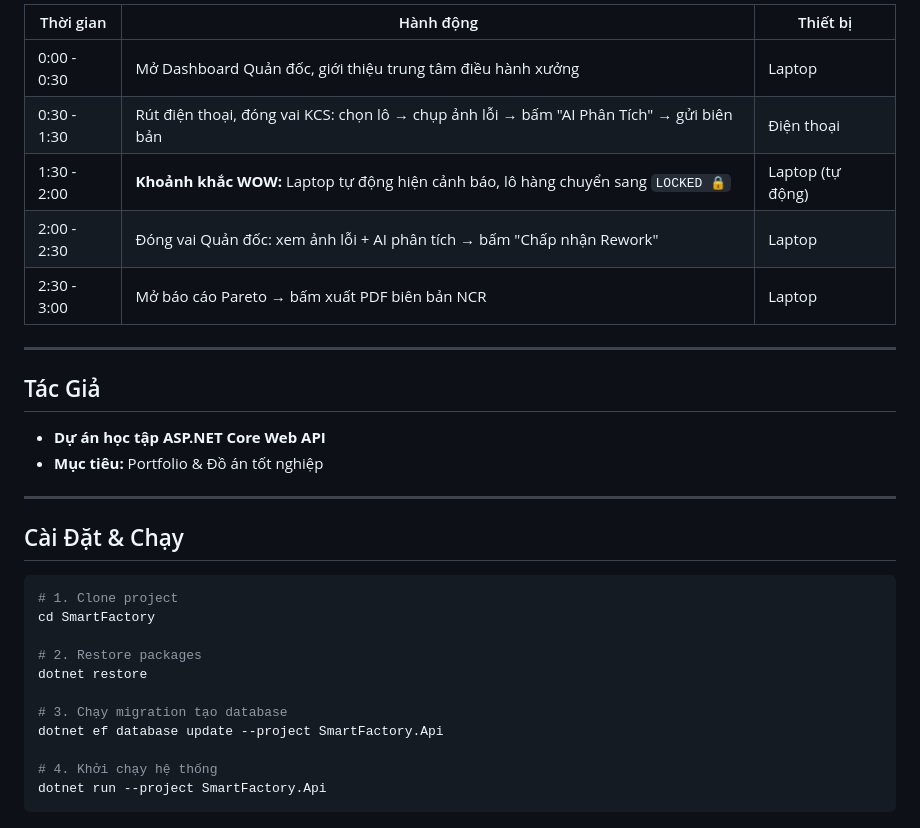
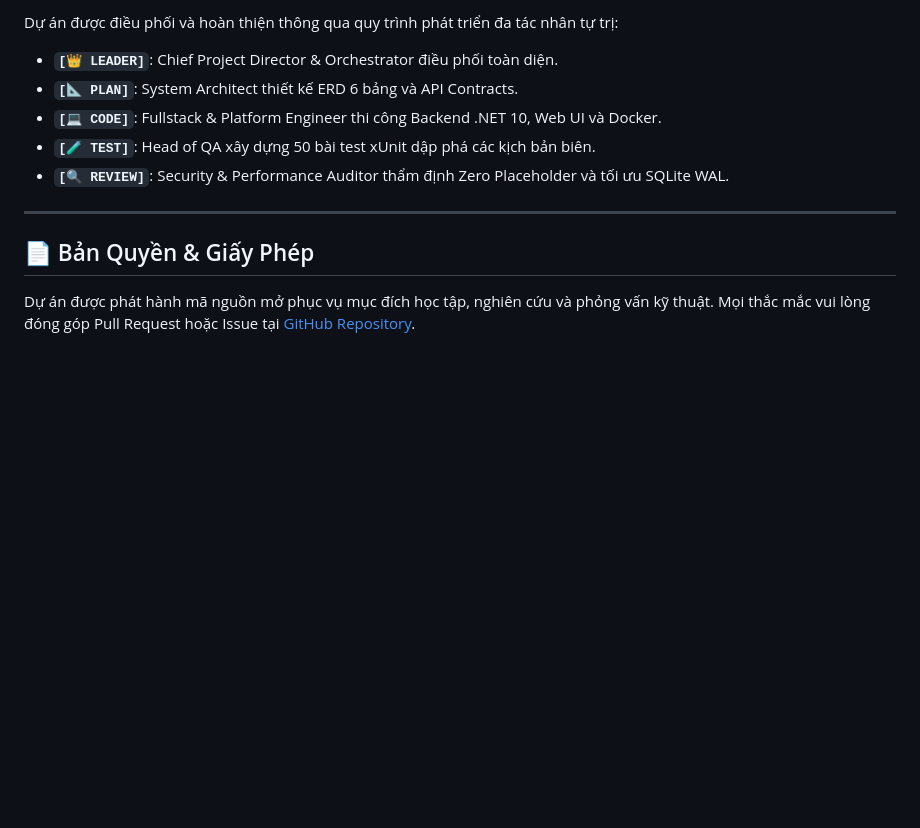
Before and after one commit to thanh-16/SmartFactory, a Markdown page: README.md, the part around one of its changes. Drawn GitHub-style; blank space fills up the shorter version.

````diff
--- a/README.md
+++ b/README.md
@@ -120,33 +131,13 @@ AppUser (Người dùng: KCS / Supervisor / Manager)
 
-| Thời gian | Hành động | Thiết bị |
-|-----------|-----------|----------|
-| 0:00 - 0:30 | Mở Dashboard Quản đốc, giới thiệu trung tâm điều hành xưởng | Laptop |
-| 0:30 - 1:30 | Rút điện thoại, đóng vai KCS: chọn lô → chụp ảnh lỗi → bấm "AI Phân Tích" → gửi biên bản | Điện thoại |
-| 1:30 - 2:00 | **Khoảnh khắc WOW:** Laptop tự động hiện cảnh báo, lô hàng chuyển sang `LOCKED 🔒` | Laptop (tự động) |
-| 2:00 - 2:30 | Đóng vai Quản đốc: xem ảnh lỗi + AI phân tích → bấm "Chấp nhận Rework" | Laptop |
-| 2:30 - 3:00 | Mở báo cáo Pareto → bấm xuất PDF biên bản NCR | Laptop |
+Dự án được điều phối và hoàn thiện thông qua quy trình phát triển đa tác nhân tự trị:
+- **`[👑 LEADER]`**: Chief Project Director & Orchestrator điều phối toàn diện.
+- **`[📐 PLAN]`**: System Architect thiết kế ERD 6 bảng và API Contracts.
+- **`[💻 CODE]`**: Fullstack & Platform Engineer thi công Backend .NET 10, Web UI và Docker.
+- **`[🧪 TEST]`**: Head of QA xây dựng 50 bài test xUnit dập phá các kịch bản biên.
+- **`[🔍 REVIEW]`**: Security & Performance Auditor thẩm định Zero Placeholder và tối ưu SQLite WAL.
 
 ---
 
-## Tác Giả
-
-- **Dự án học tập ASP.NET Core Web API**
-- **Mục tiêu:** Portfolio & Đồ án tốt nghiệp
-
----
-
-## Cài Đặt & Chạy
-
-```bash
-# 1. Clone project
-cd SmartFactory
-
-# 2. Restore packages
-dotnet restore
-
-# 3. Chạy migration tạo database
-dotnet ef database update --project SmartFactory.Api
-
-# 4. Khởi chạy hệ thống
-dotnet run --project SmartFactory.Api
-```
+## 📄 Bản Quyền & Giấy Phép
+Dự án được phát hành mã nguồn mở phục vụ mục đích học tập, nghiên cứu và phỏng vấn kỹ thuật.
+Mọi thắc mắc vui lòng đóng góp Pull Request hoặc Issue tại [GitHub Repository](https://github.com/thanh-16/SmartFactory).
````
Also changed, not shown: other parts of README.md (+92 -81 lines).
